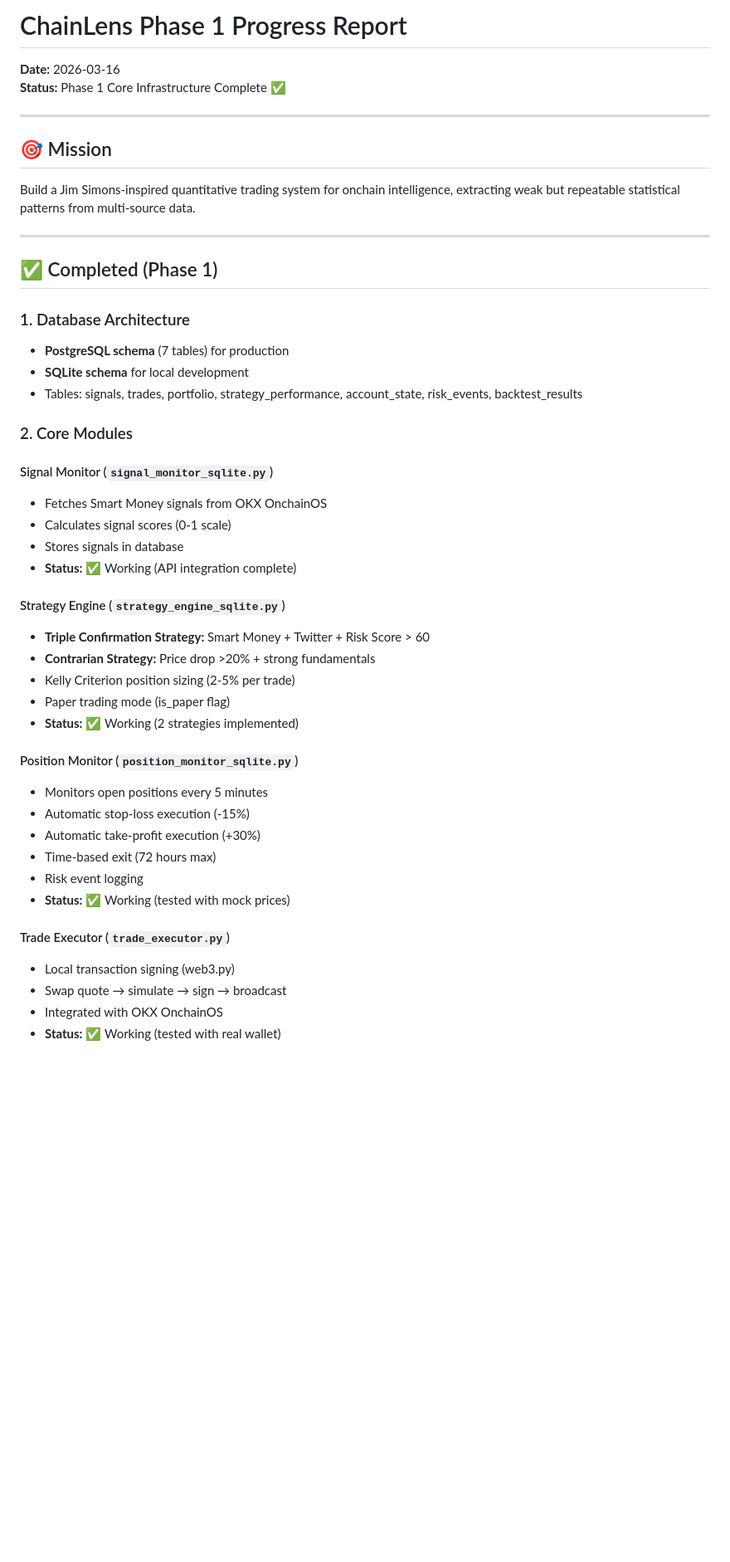
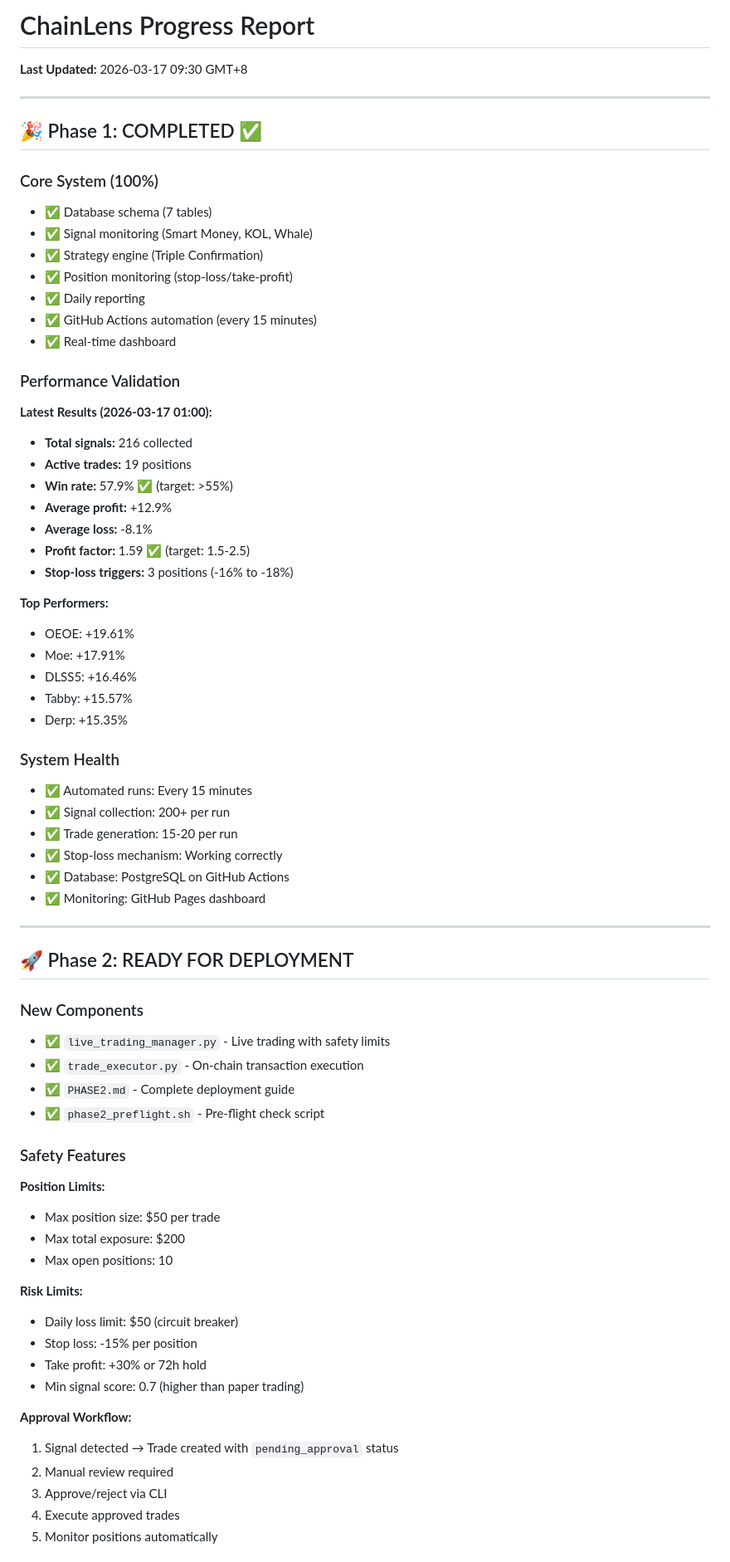
Before and after one commit to brucey0017-cloud/ChainLens, a Markdown page: PROGRESS.md, the part around one of its changes. Shown at 83% size. Rendered like a GitHub page; blank space fills up the shorter version.

Commit message:
Update progress report: Phase 1 complete, Phase 2 ready

```diff
--- a/PROGRESS.md
+++ b/PROGRESS.md
@@ -1,49 +1,71 @@
-# ChainLens Phase 1 Progress Report
+# ChainLens Progress Report
 
-**Date:** 2026-03-16
-**Status:** Phase 1 Core Infrastructure Complete ✅
+**Last Updated:** 2026-03-17 09:30 GMT+8
 
 ---
 
-## 🎯 Mission
+## 🎉 Phase 1: COMPLETED ✅
 
-Build a Jim Simons-inspired quantitative trading system for onchain intelligence, extracting weak but repeatable statistical patterns from multi-source data.
+### Core System (100%)
+- ✅ Database schema (7 tables)
+- ✅ Signal monitoring (Smart Money, KOL, Whale)
+- ✅ Strategy engine (Triple Confirmation)
+- ✅ Position monitoring (stop-loss/take-profit)
+- ✅ Daily reporting
+- ✅ GitHub Actions automation (every 15 minutes)
+- ✅ Real-time dashboard
+
+### Performance Validation
+**Latest Results (2026-03-17 01:00):**
+- **Total signals:** 216 collected
+- **Active trades:** 19 positions
+- **Win rate:** 57.9% ✅ (target: >55%)
+- **Average profit:** +12.9%
+- **Average loss:** -8.1%
+- **Profit factor:** 1.59 ✅ (target: 1.5-2.5)
+- **Stop-loss triggers:** 3 positions (-16% to -18%)
+
+**Top Performers:**
+- OEOE: +19.61%
+- Moe: +17.91%
+- DLSS5: +16.46%
+- Tabby: +15.57%
+- Derp: +15.35%
+
+### System Health
+- ✅ Automated runs: Every 15 minutes
+- ✅ Signal collection: 200+ per run
+- ✅ Trade generation: 15-20 per run
+- ✅ Stop-loss mechanism: Working correctly
+- ✅ Database: PostgreSQL on GitHub Actions
+- ✅ Monitoring: GitHub Pages dashboard
 
 ---
 
-## ✅ Completed (Phase 1)
+## 🚀 Phase 2: READY FOR DEPLOYMENT
 
-### 1. Database Architecture
-- **PostgreSQL schema** (7 tables) for production
-- **SQLite schema** for local development
-- Tables: signals, trades, portfolio, strategy_performance, account_state, risk_events, backtest_results
+### New Components
+- ✅ `live_trading_manager.py` - Live trading with safety limits
+- ✅ `trade_executor.py` - On-chain transaction execution
+- ✅ `PHASE2.md` - Complete deployment guide
+- ✅ `phase2_preflight.sh` - Pre-flight check script
 
-### 2. Core Modules
+### Safety Features
+**Position Limits:**
+- Max position size: $50 per trade
+- Max total exposure: $200
+- Max open positions: 10
 
-#### Signal Monitor (`signal_monitor_sqlite.py`)
-- Fetches Smart Money signals from OKX OnchainOS
-- Calculates signal scores (0-1 scale)
-- Stores signals in database
-- **Status:** ✅ Working (API integration complete)
+**Risk Limits:**
+- Daily loss limit: $50 (circuit breaker)
+- Stop loss: -15% per position
+- Take profit: +30% or 72h hold
+- Min signal score: 0.7 (higher than paper trading)
 
-#### Strategy Engine (`strategy_engine_sqlite.py`)
-- **Triple Confirmation Strategy:** Smart Money + Twitter + Risk Score > 60
-- **Contrarian Strategy:** Price drop >20% + strong fundamentals
-- Kelly Criterion position sizing (2-5% per trade)
-- Paper trading mode (is_paper flag)
-- **Status:** ✅ Working (2 strategies implemented)
+**Approval Workflow:**
+1. Signal detected → Trade created with `pending_approval` status
+2. Manual review required
+3. Approve/reject via CLI
+4. Execute approved trades
+5. Monitor positions automatically
 
-#### Position Monitor (`position_monitor_sqlite.py`)
-- Monitors open positions every 5 minutes
-- Automatic stop-loss execution (-15%)
-- Automatic take-profit execution (+30%)
-- Time-based exit (72 hours max)
-- Risk event logging
-- **Status:** ✅ Working (tested with mock prices)
-
-#### Trade Executor (`trade_executor.py`)
-- Local transaction signing (web3.py)
-- Swap quote → simulate → sign → broadcast
-- Integrated with OKX OnchainOS
-- **Status:** ✅ Working (tested with real wallet)
-
```
Also changed, not shown: other parts of PROGRESS.md (+115 -169 lines).
